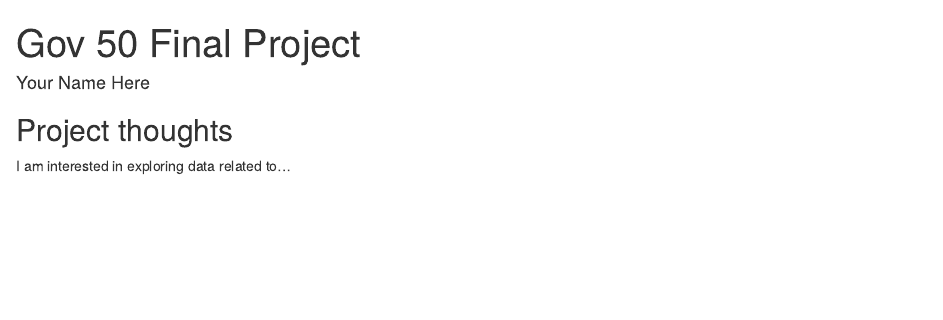
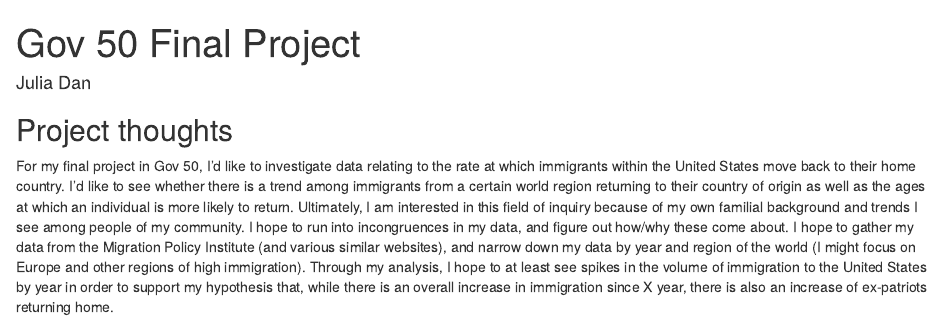
Before and after one commit to juliasdan/gov50-final-project, an R Markdown document (index.Rmd): the page in a window 1100 px wide, from its top. Rendered offline with R 4.5, knitr and Pandoc, with nearby package versions; drawn as R Markdown's standard HTML page in place of the format the file asks for.

Commit message:
Thoughts on Final Project

```diff
--- a/index.Rmd
+++ b/index.Rmd
@@ -1,7 +1,7 @@
 ---
 title: "Gov 50 Final Project"
-author: "Your Name Here"
-description: "My final project"
+author: "Julia Dan"
+description: "Gov 50 Final Project"
 output:
   distill::distill_article:
     self_contained: false
@@ -11,4 +11,4 @@ output:
 
 ## Project thoughts
 
-I am interested in exploring data related to...
+For my final project in Gov 50, I'd like to investigate data relating to the rate at which immigrants within the United States move back to their home country. I'd like to see whether there is a trend among immigrants from a certain world region returning to their country of origin as well as the ages at which an individual is more likely to return. Ultimately, I am interested in this field of inquiry because of my own familial background and trends I see among people of my community. I hope to run into incongruences in my data, and figure out how/why these come about. I hope to gather my data from the Migration Policy Institute (and various similar websites), and narrow down my data by year and region of the world (I might focus on Europe and other regions of high immigration). Through my analysis, I hope to at least see spikes in the volume of immigration to the United States by year in order to support my hypothesis that, while there is an overall increase in immigration since X year, there is also an increase of ex-patriots returning home.
```
